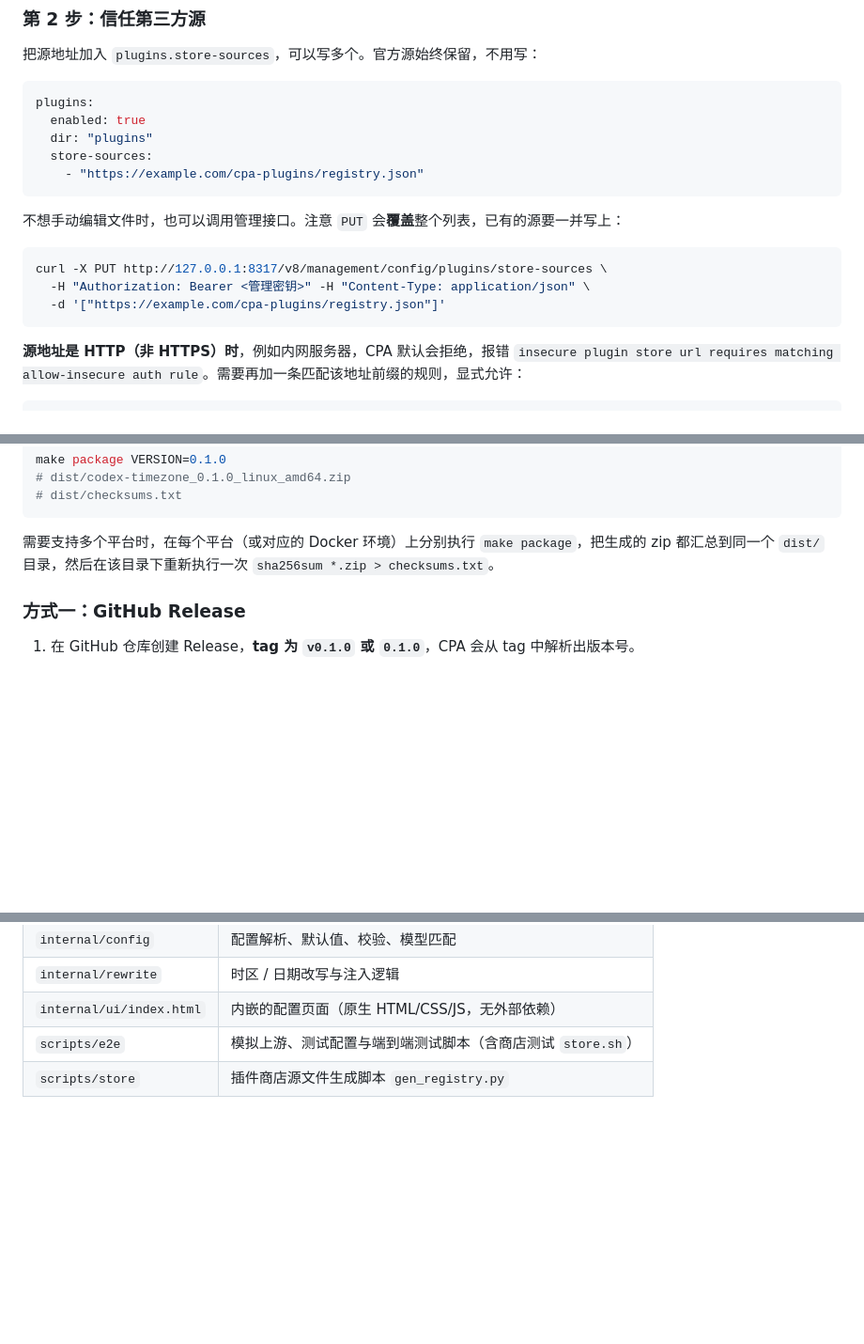
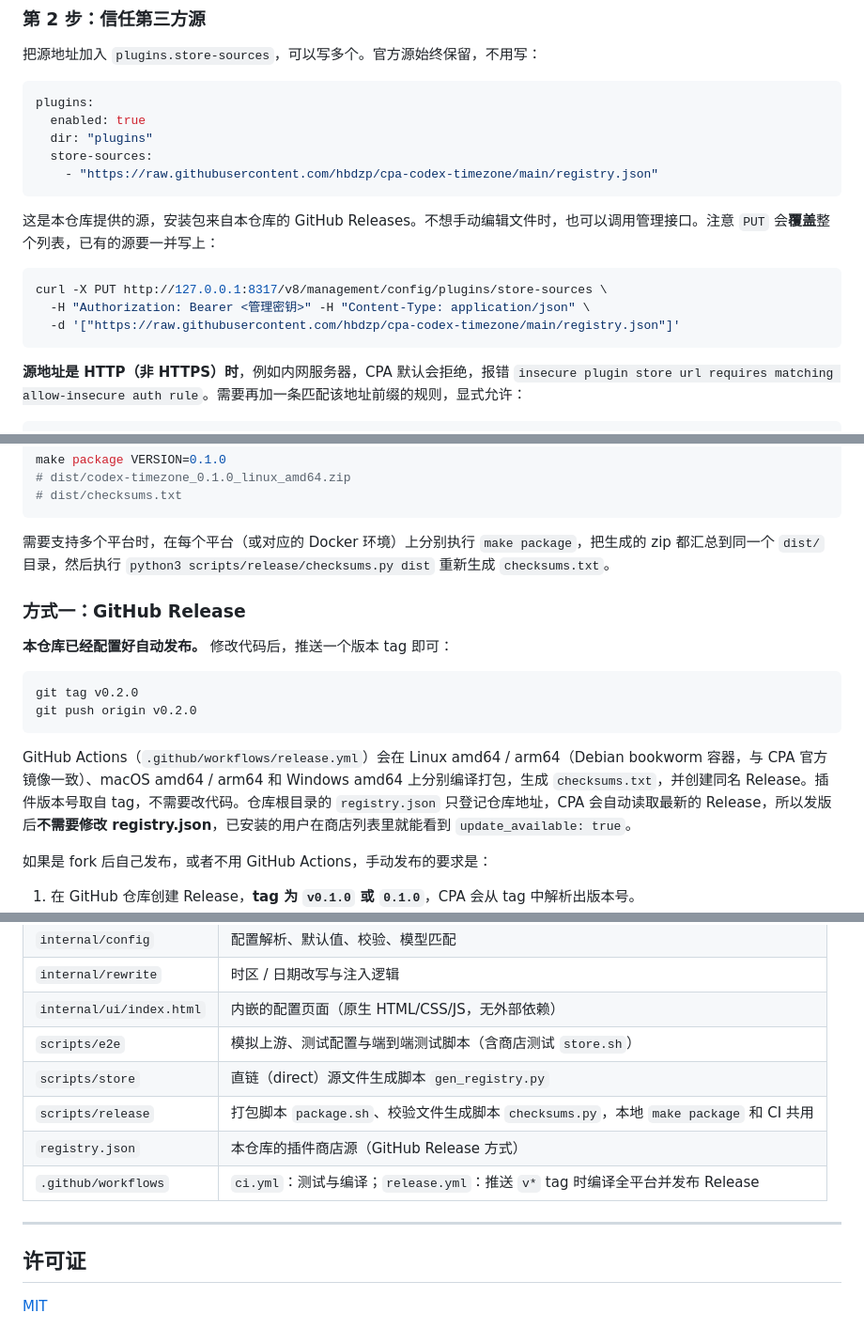
Before and after one commit to hbdzp/cpa-codex-timezone, a Markdown page: README.md, 3 parts joined by grey strips. Shown at 94% size. Rendered like a GitHub page; blank space fills up the shorter version.

````diff
--- a/README.md
+++ b/README.md
@@ -226,15 +265,15 @@ plugins:
   enabled: true
   dir: "plugins"
   store-sources:
-    - "https://example.com/cpa-plugins/registry.json"
+    - "https://raw.githubusercontent.com/hbdzp/cpa-codex-timezone/main/registry.json"
 ```
 
-不想手动编辑文件时，也可以调用管理接口。注意 `PUT` 会**覆盖**整个列表，已有的源要一并写上：
+这是本仓库提供的源，安装包来自本仓库的 GitHub Releases。不想手动编辑文件时，也可以调用管理接口。注意 `PUT` 会**覆盖**整个列表，已有的源要一并写上：
 
 ```bash
 curl -X PUT http://127.0.0.1:8317/v8/management/config/plugins/store-sources \
   -H "Authorization: Bearer <管理密钥>" -H "Content-Type: application/json" \
-  -d '["https://example.com/cpa-plugins/registry.json"]'
+  -d '["https://raw.githubusercontent.com/hbdzp/cpa-codex-timezone/main/registry.json"]'
 ```
 
 **源地址是 HTTP（非 HTTPS）时**，例如内网服务器，CPA 默认会拒绝，报错 `insecure plugin store url requires matching allow-insecure auth rule`。需要再加一条匹配该地址前缀的规则，显式允许：
@@ -337,9 +376,20 @@ make package VERSION=0.1.0
 # dist/checksums.txt
 ```
 
-需要支持多个平台时，在每个平台（或对应的 Docker 环境）上分别执行 `make package`，把生成的 zip 都汇总到同一个 `dist/` 目录，然后在该目录下重新执行一次 `sha256sum *.zip > checksums.txt`。
+需要支持多个平台时，在每个平台（或对应的 Docker 环境）上分别执行 `make package`，把生成的 zip 都汇总到同一个 `dist/` 目录，然后执行 `python3 scripts/release/checksums.py dist` 重新生成 `checksums.txt`。
 
 ### 方式一：GitHub Release
+
+**本仓库已经配置好自动发布。** 修改代码后，推送一个版本 tag 即可：
+
+```bash
+git tag v0.2.0
+git push origin v0.2.0
+```
+
+GitHub Actions（`.github/workflows/release.yml`）会在 Linux amd64 / arm64（Debian bookworm 容器，与 CPA 官方镜像一致）、macOS amd64 / arm64 和 Windows amd64 上分别编译打包，生成 `checksums.txt`，并创建同名 Release。插件版本号取自 tag，不需要改代码。仓库根目录的 `registry.json` 只登记仓库地址，CPA 会自动读取最新的 Release，所以发版后**不需要修改 registry.json**，已安装的用户在商店列表里就能看到 `update_available: true`。
+
+如果是 fork 后自己发布，或者不用 GitHub Actions，手动发布的要求是：
 
 1. 在 GitHub 仓库创建 Release，**tag 为 `v0.1.0` 或 `0.1.0`**，CPA 会从 tag 中解析出版本号。
 2. 上传附件：所有平台的 `codex-timezone_0.1.0_<系统>_<架构>.zip`，以及 **`checksums.txt`**（必须有，CPA 安装时会用它校验）。
@@ -676,4 +726,13 @@ CPA_BIN=$PWD/CLIProxyAPI/cli-proxy-api make e2e-store
 | `internal/rewrite` | 时区 / 日期改写与注入逻辑 |
 | `internal/ui/index.html` | 内嵌的配置页面（原生 HTML/CSS/JS，无外部依赖） |
 | `scripts/e2e` | 模拟上游、测试配置与端到端测试脚本（含商店测试 `store.sh`） |
-| `scripts/store` | 插件商店源文件生成脚本 `gen_registry.py` |
+| `scripts/store` | 直链（direct）源文件生成脚本 `gen_registry.py` |
+| `scripts/release` | 打包脚本 `package.sh`、校验文件生成脚本 `checksums.py`，本地 `make package` 和 CI 共用 |
+| `registry.json` | 本仓库的插件商店源（GitHub Release 方式） |
+| `.github/workflows` | `ci.yml`：测试与编译；`release.yml`：推送 `v*` tag 时编译全平台并发布 Release |
+
+---
+
+## 许可证
+
+[MIT](LICENSE)
````
Also changed, not shown: other parts of README.md (+46 -7 lines).
